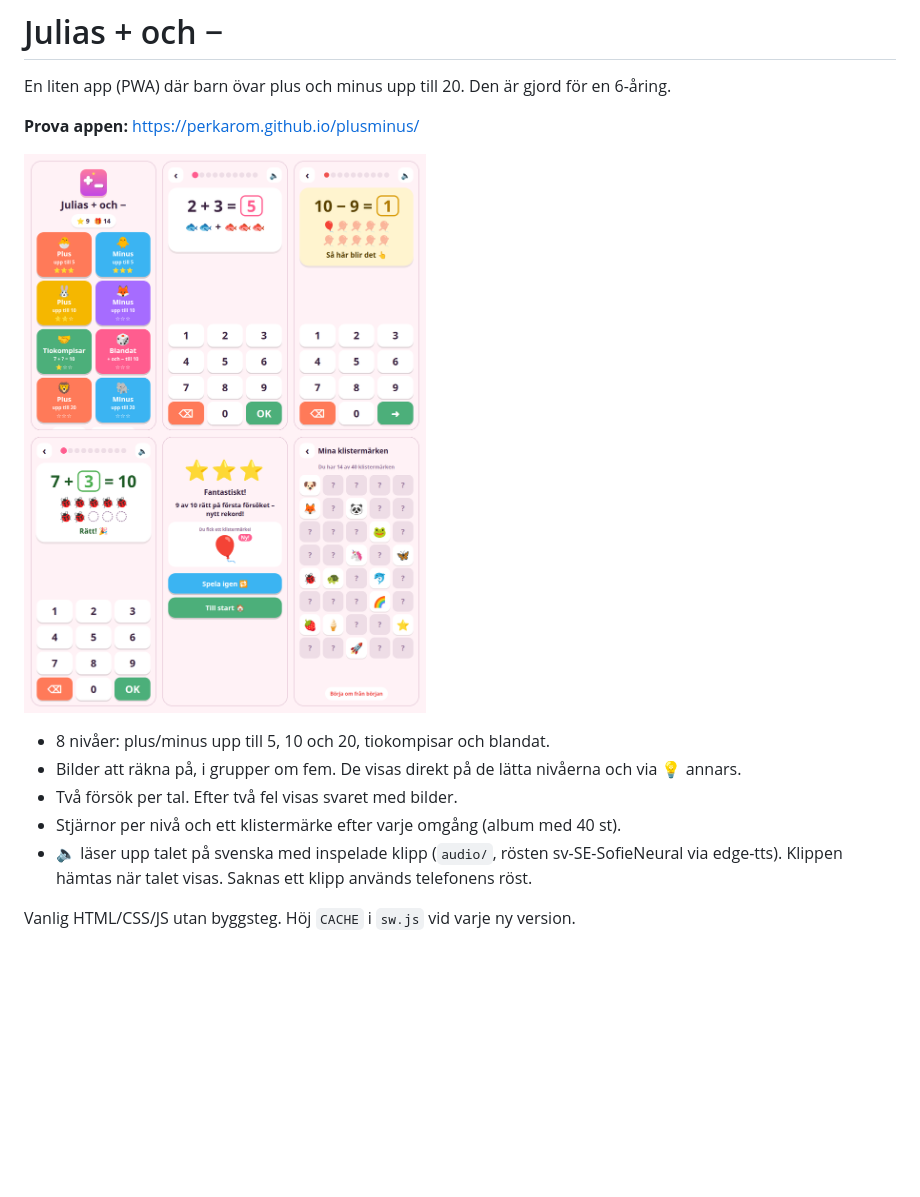
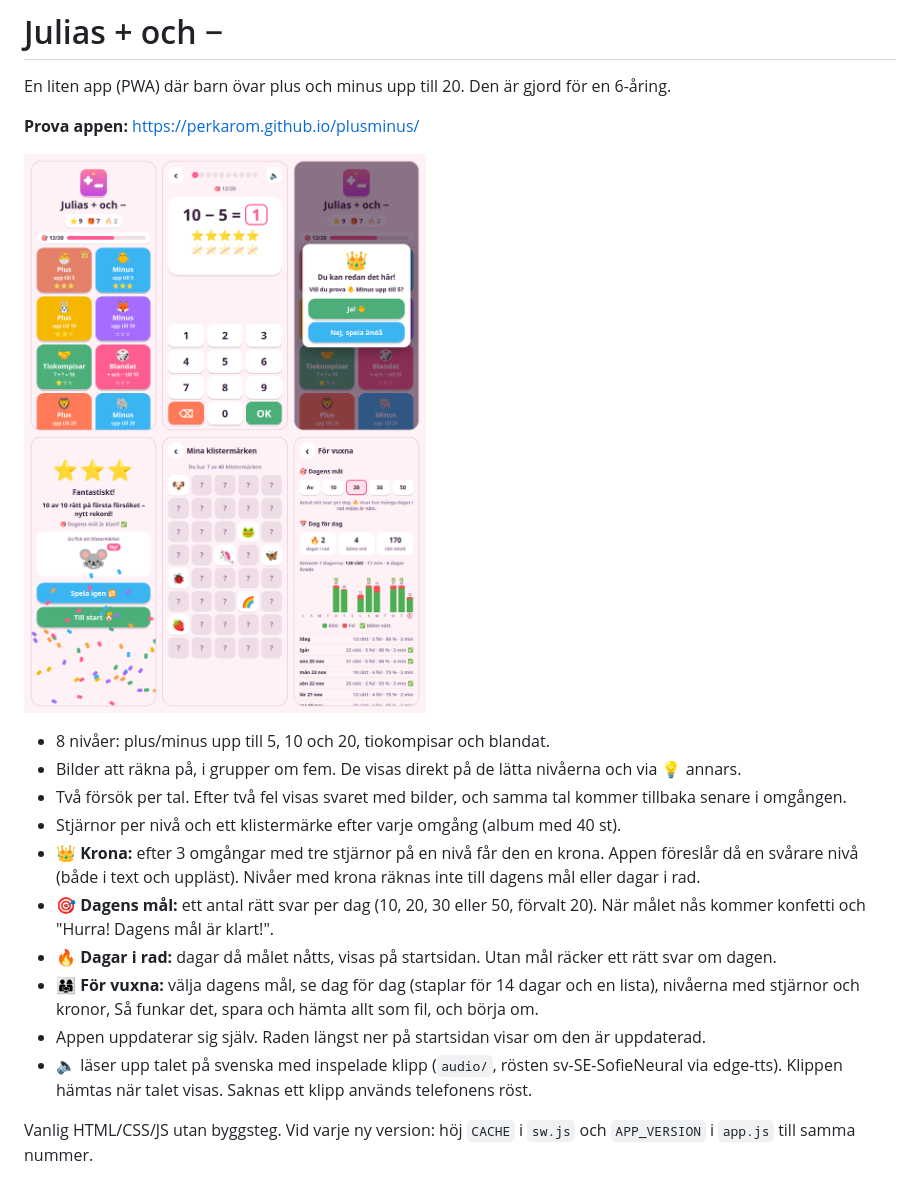
Before and after one commit to perkarom/plusminus, a Markdown page: README.md, the part around one of its changes. Drawn GitHub-style; pictures changed too: docs/skarmbilder.png; blank space fills up the shorter version.

```diff
--- a/README.md
+++ b/README.md
@@ -8,8 +8,13 @@ En liten app (PWA) där barn övar plus och minus upp till 20. Den är gjord fö
 
 - 8 nivåer: plus/minus upp till 5, 10 och 20, tiokompisar och blandat.
 - Bilder att räkna på, i grupper om fem. De visas direkt på de lätta nivåerna och via 💡 annars.
-- Två försök per tal. Efter två fel visas svaret med bilder.
+- Två försök per tal. Efter två fel visas svaret med bilder, och samma tal kommer tillbaka senare i omgången.
 - Stjärnor per nivå och ett klistermärke efter varje omgång (album med 40 st).
+- **👑 Krona:** efter 3 omgångar med tre stjärnor på en nivå får den en krona. Appen föreslår då en svårare nivå (både i text och uppläst). Nivåer med krona räknas inte till dagens mål eller dagar i rad.
+- **🎯 Dagens mål:** ett antal rätt svar per dag (10, 20, 30 eller 50, förvalt 20). När målet nås kommer konfetti och "Hurra! Dagens mål är klart!".
+- **🔥 Dagar i rad:** dagar då målet nåtts, visas på startsidan. Utan mål räcker ett rätt svar om dagen.
+- **👨‍👩‍👧 För vuxna:** välja dagens mål, se dag för dag (staplar för 14 dagar och en lista), nivåerna med stjärnor och kronor, Så funkar det, spara och hämta allt som fil, och börja om.
+- Appen uppdaterar sig själv. Raden längst ner på startsidan visar om den är uppdaterad.
 - 🔈 läser upp talet på svenska med inspelade klipp (`audio/`, rösten sv-SE-SofieNeural via edge-tts). Klippen hämtas när talet visas. Saknas ett klipp används telefonens röst.
 
-Vanlig HTML/CSS/JS utan byggsteg. Höj `CACHE` i `sw.js` vid varje ny version.
+Vanlig HTML/CSS/JS utan byggsteg. Vid varje ny version: höj `CACHE` i `sw.js` och `APP_VERSION` i `app.js` till samma nummer.
```
Also changed, not shown: other parts of README.md (+1 -1 lines), 6 other files.
